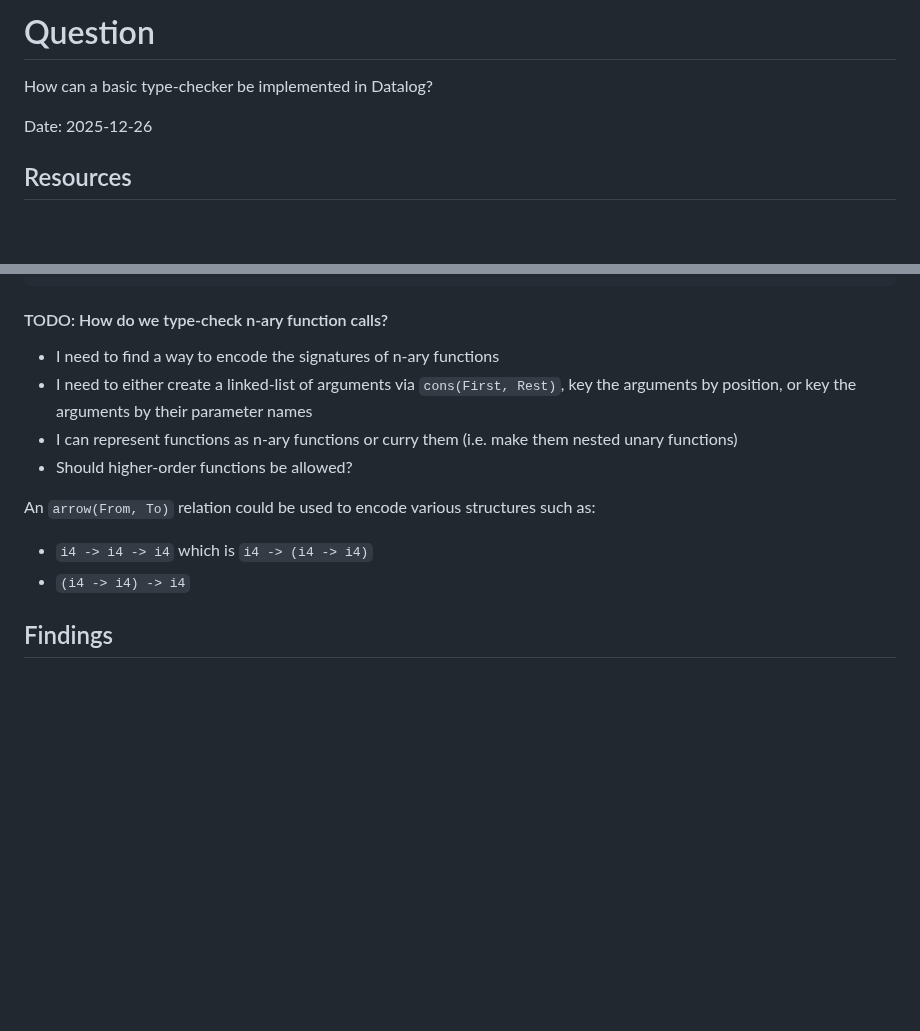
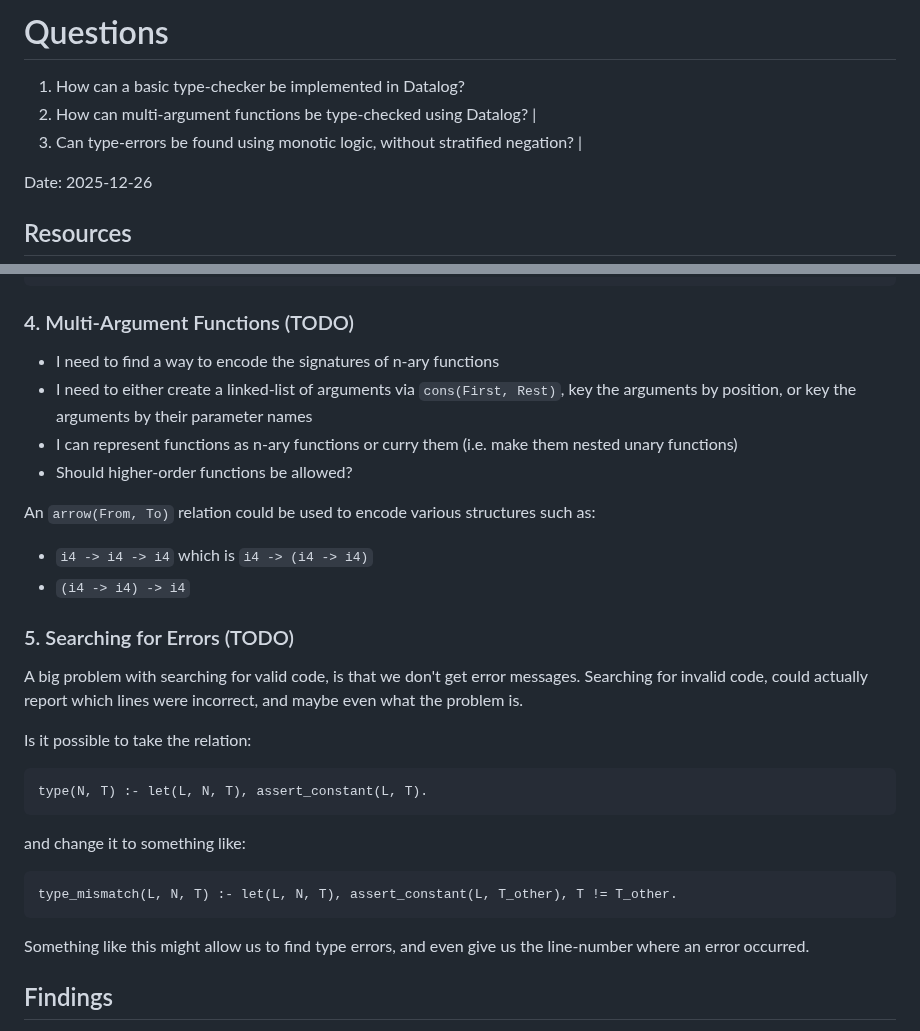
Before and after one commit to mnikander/lab, a Markdown page: 0009-typechecker-basics-in-datalog/readme.md, 2 parts joined by grey strips. GitHub-like rendering; blank space fills up the shorter version.

Commit message:
0009: brainstorm follow-up questions

````diff
--- a/0009-typechecker-basics-in-datalog/readme.md
+++ b/0009-typechecker-basics-in-datalog/readme.md
@@ -1,7 +1,9 @@
-# Question
+# Questions
 <!-- What am I figuring out? -->
 
-How can a basic type-checker be implemented in Datalog?
+1. How can a basic type-checker be implemented in Datalog?
+2. How can multi-argument functions be type-checked using Datalog? |
+3. Can type-errors be found using monotic logic, without stratified negation? |
 
 Date: 2025-12-26
 
@@ -194,7 +196,7 @@ check(h, i1).
 check(i, i1).
 ```
 
-#### TODO: How do we type-check n-ary function calls?
+### 4. Multi-Argument Functions (TODO)
 
 - I need to find a way to encode the signatures of n-ary functions
 - I need to either create a linked-list of arguments via `cons(First, Rest)`, key the arguments by position, or key the arguments by their parameter names
@@ -204,6 +206,21 @@ check(i, i1).
 An `arrow(From, To)` relation could be used to encode various structures such as:
 - `i4 -> i4 -> i4` which is `i4 -> (i4 -> i4)`
 - `(i4 -> i4) -> i4`
+
+### 5. Searching for Errors (TODO)
+
+A big problem with searching for valid code, is that we don't get error messages.
+Searching for invalid code, could actually report which lines were incorrect, and maybe even what the problem is.
+
+Is it possible to take the relation:
+```
+type(N, T) :- let(L, N, T), assert_constant(L, T).
+```
+and change it to something like:
+```
+type_mismatch(L, N, T) :- let(L, N, T), assert_constant(L, T_other), T != T_other.
+```
+Something like this might allow us to find type errors, and even give us the line-number where an error occurred.
 
 ## Findings
 <!-- What did I learn? -->
````
Also changed, not shown: README.md (+2 -0 lines).
